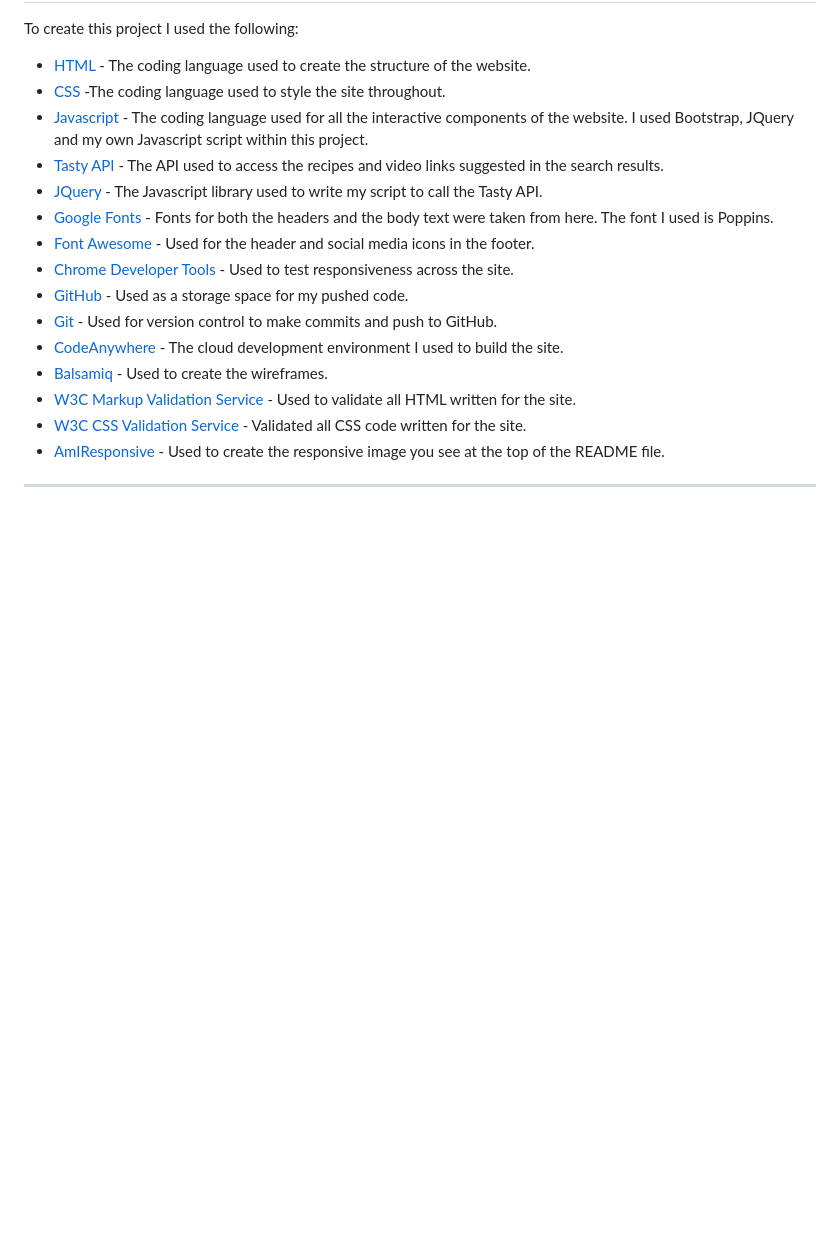
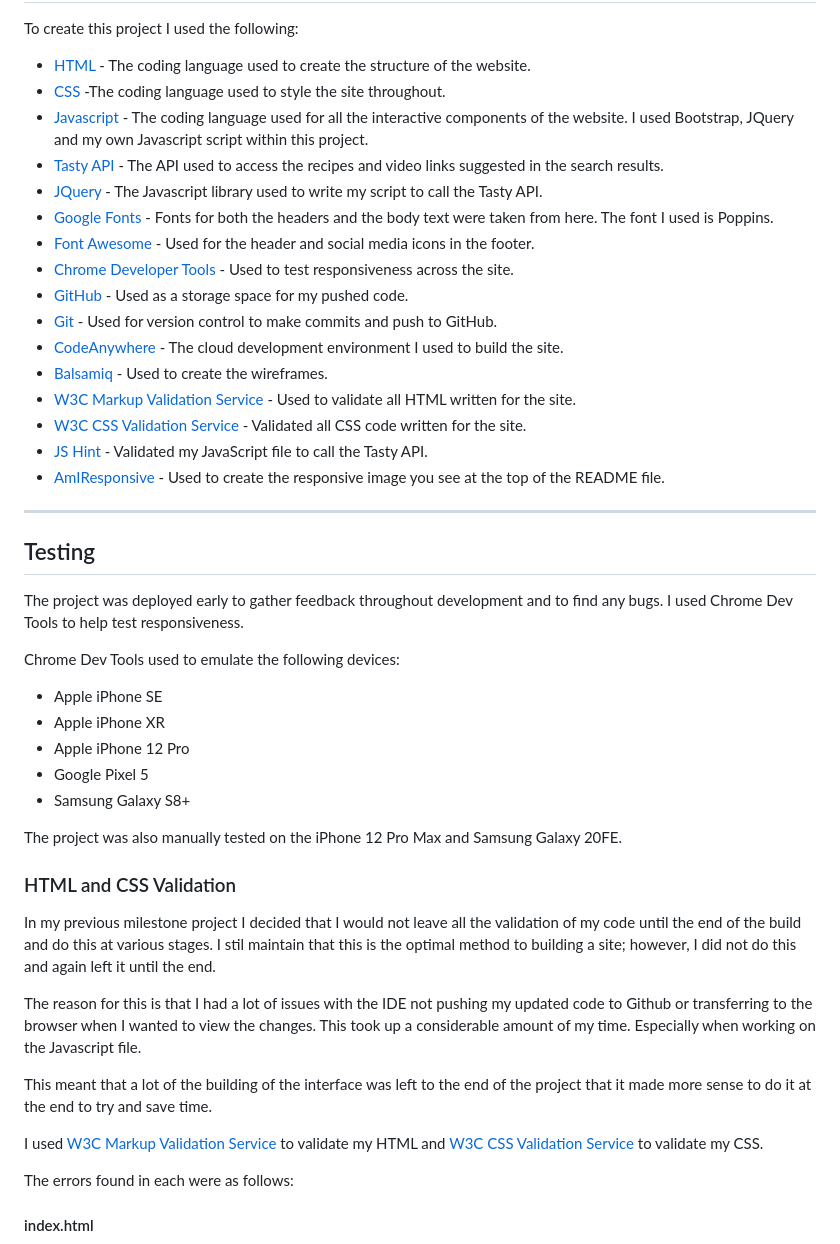
Before and after one commit to sian504/the-big-feed, a Markdown page: README.md, the part around one of its changes. GitHub-like rendering; blank space fills up the shorter version.

Commit message:
Added Testing section

```diff
--- a/README.md
+++ b/README.md
@@ -180,6 +180,36 @@ To create this project I used the following:
 - [Balsamiq](https://balsamiq.cloud/sidwtio/poonp92/rD331) - Used to create the wireframes.
 - [W3C Markup Validation Service](https://validator.w3.org/) - Used to validate all HTML written for the site.
 - [W3C CSS Validation Service](https://jigsaw.w3.org/css-validator/) - Validated all CSS code written for the site.
+- [JS Hint](https://jshint.com/) - Validated my JavaScript file to call the Tasty API.
 - [AmIResponsive](https://ui.dev/amiresponsive) - Used to create the responsive image you see at the top of the README file.
 
 ---
+
+## Testing
+
+The project was deployed early to gather feedback throughout development and to find any bugs. I used Chrome Dev Tools to help test responsiveness.
+
+Chrome Dev Tools used to emulate the following devices:
+
+- Apple iPhone SE
+- Apple iPhone XR
+- Apple iPhone 12 Pro
+- Google Pixel 5
+- Samsung Galaxy S8+
+
+The project was also manually tested on the iPhone 12 Pro Max and Samsung Galaxy 20FE.
+
+### HTML and CSS Validation
+
+In my previous milestone project I decided that I would not leave all the validation of my code until the end of the build and do this at various stages. I stil maintain that this is the optimal method to building a site; however, I did not do this and again left it until the end.
+
+The reason for this is that I had a lot of issues with the IDE not pushing my updated code to Github or transferring to the browser when I wanted to view the changes. This took up a considerable amount of my time. Especially when working on the Javascript file.
+
+This meant that a lot of the building of the interface was left to the end of the project that it made more sense to do it at the end to try and save time.
+
+I used [W3C Markup Validation Service]((<https://validator.w3.org/>)) to validate my HTML and [W3C CSS Validation Service](https://jigsaw.w3.org/css-validator/) to validate my CSS.
+
+The errors found in each were as follows:
+
+#### index.html
+
```
Also changed, not shown: other parts of README.md (+9 -0 lines).
